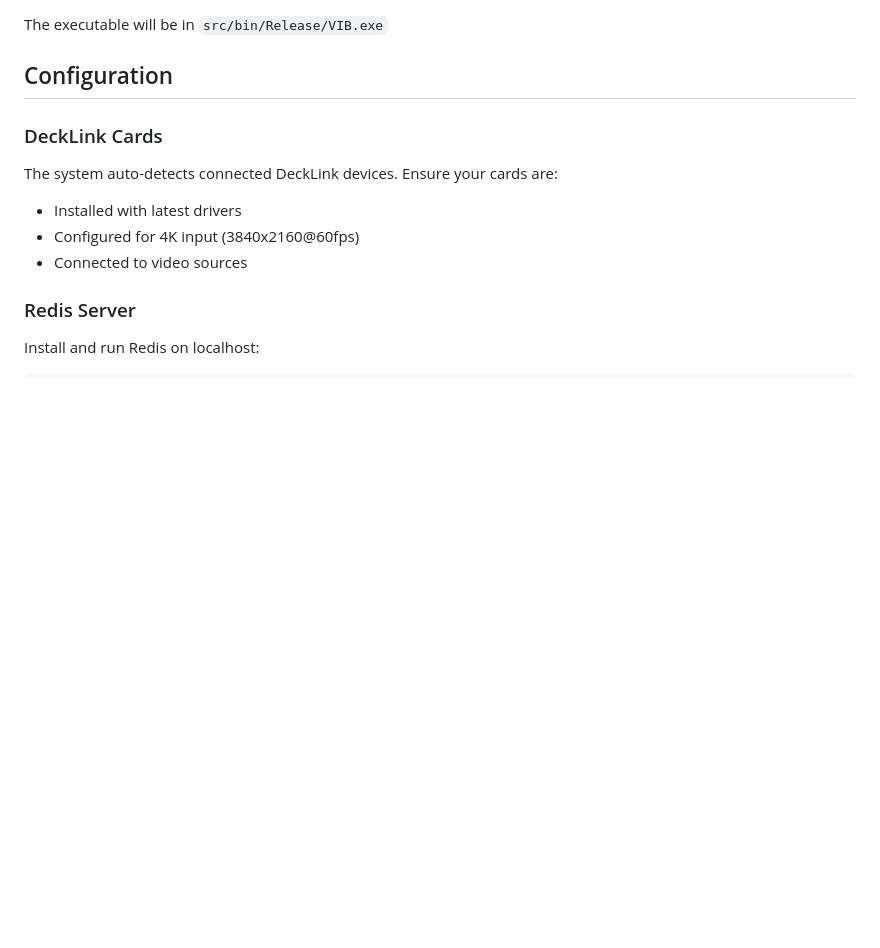
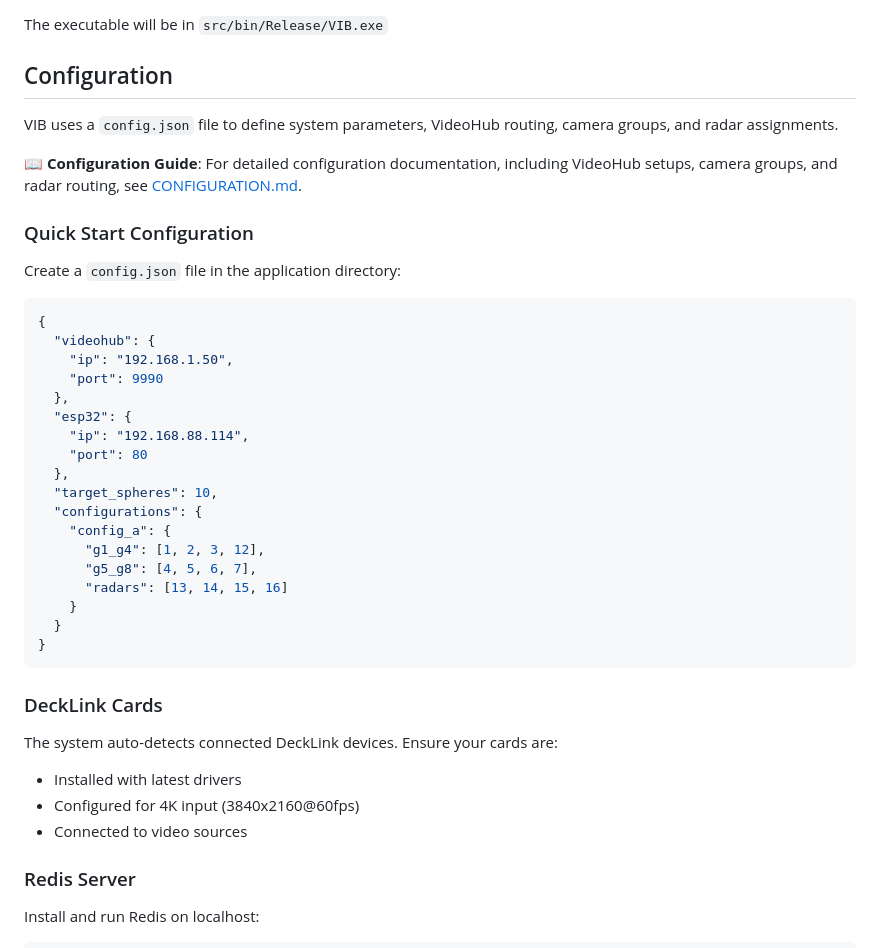
Before and after one commit to ArmanDJsan/seguimiento, a Markdown page: src/README.md, the part around the change. Rendered like a GitHub page; blank space fills up the shorter version.

````diff
--- a/src/README.md
+++ b/src/README.md
@@ -102,6 +102,35 @@ Open `src/VIB.sln` in Visual Studio 2022:
 The executable will be in `src/bin/Release/VIB.exe`
 
 ## Configuration
+
+VIB uses a `config.json` file to define system parameters, VideoHub routing, camera groups, and radar assignments.
+
+📖 **Configuration Guide**: For detailed configuration documentation, including VideoHub setups, camera groups, and radar routing, see [CONFIGURATION.md](CONFIGURATION.md).
+
+### Quick Start Configuration
+
+Create a `config.json` file in the application directory:
+
+```json
+{
+  "videohub": {
+    "ip": "192.168.1.50",
+    "port": 9990
+  },
+  "esp32": {
+    "ip": "192.168.88.114",
+    "port": 80
+  },
+  "target_spheres": 10,
+  "configurations": {
+    "config_a": {
+      "g1_g4": [1, 2, 3, 12],
+      "g5_g8": [4, 5, 6, 7],
+      "radars": [13, 14, 15, 16]
+    }
+  }
+}
+```
 
 ### DeckLink Cards
 
````
Also changed, not shown: RESUMEN_CAMBIOS.md (added, +127 -0 lines).
